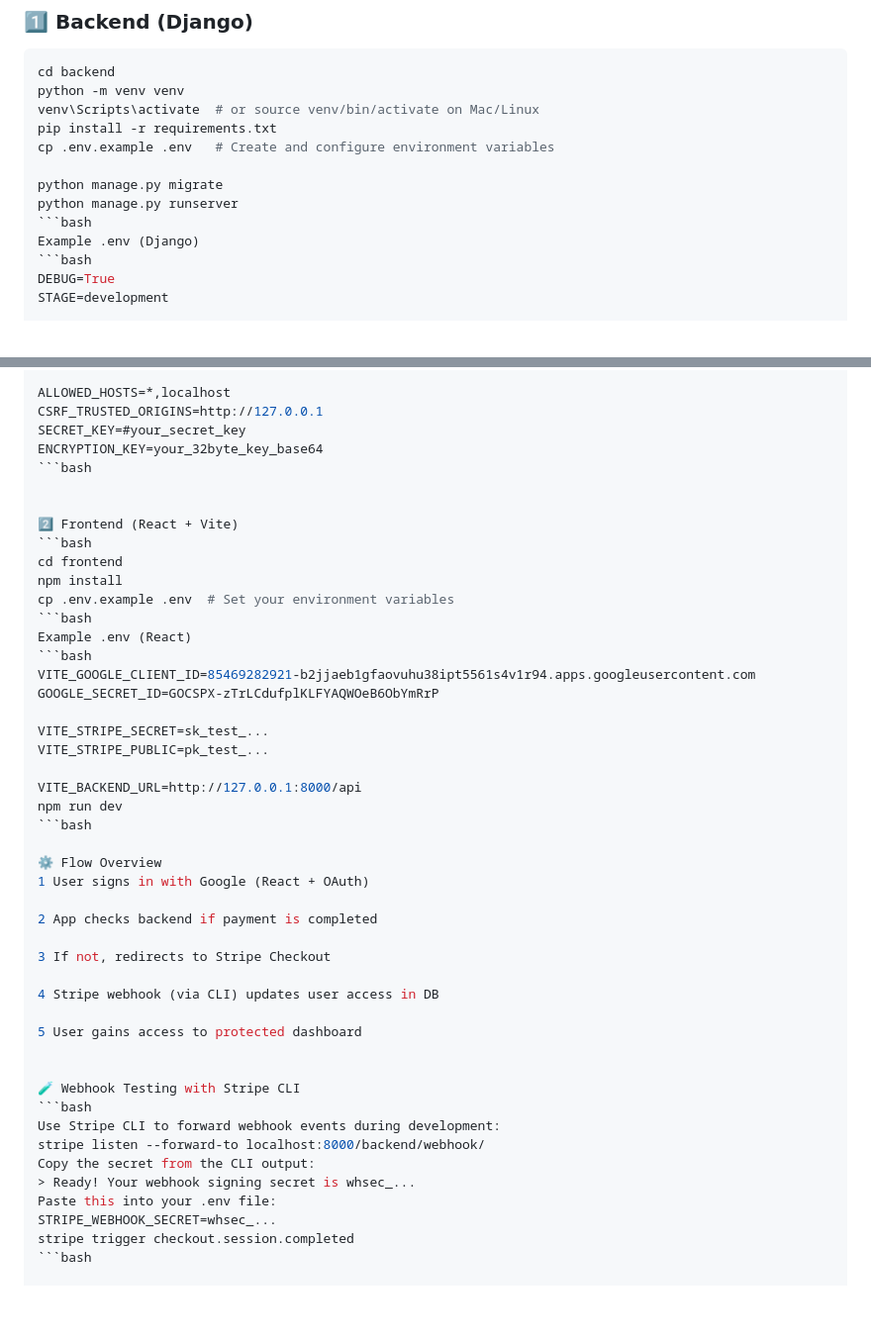
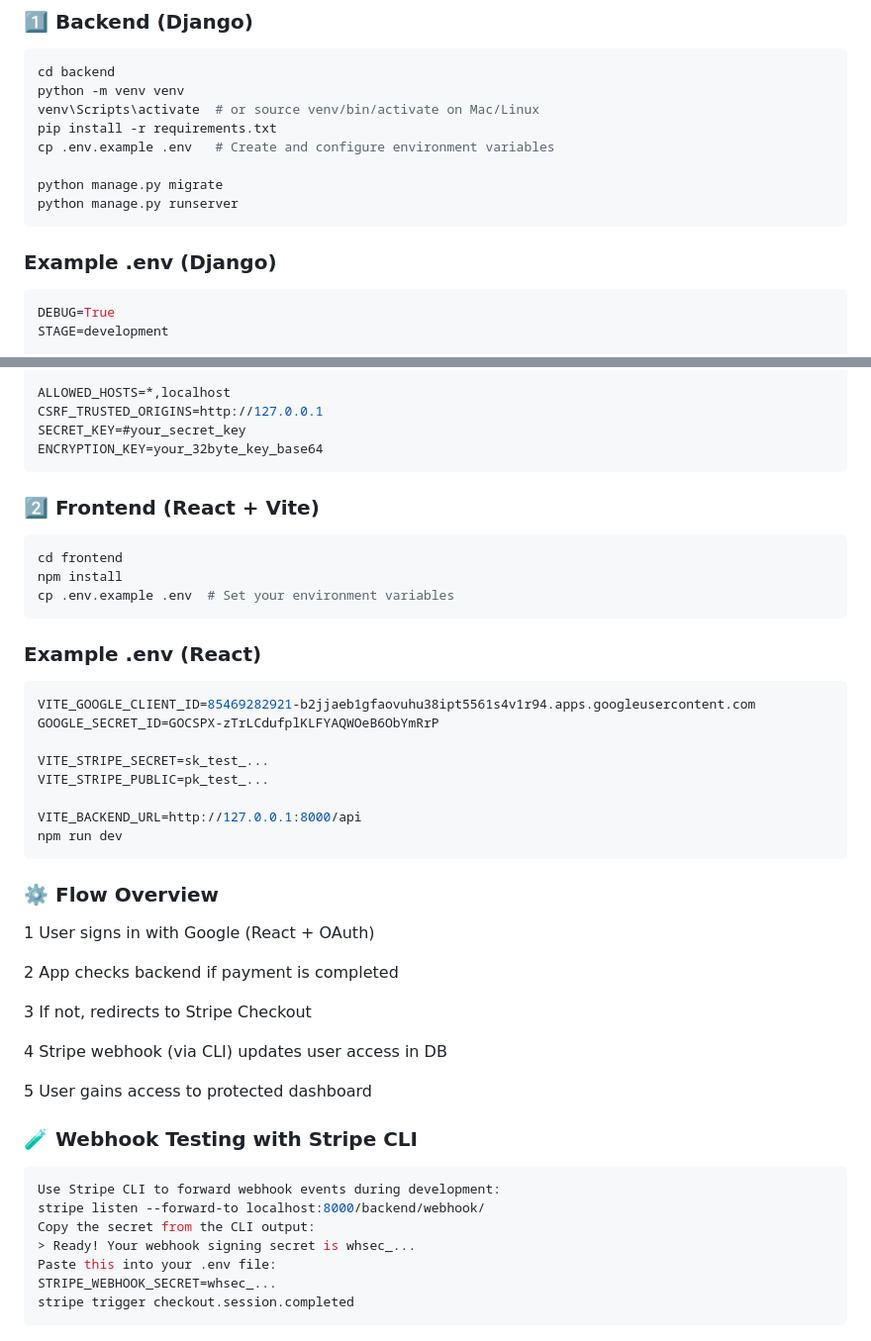
Before and after one commit to ahmadtahir535353/google-stripe-auth, a Markdown page: README.md, 2 parts joined by grey strips. Shown at 99% size. Rendered like a GitHub page; blank space fills up the shorter version.

Commit message:
updated readme .md

````diff
--- a/README.md
+++ b/README.md
@@ -35,8 +35,9 @@ cp .env.example .env   # Create and configure environment variables
 
 python manage.py migrate
 python manage.py runserver
-```bash
-Example .env (Django)
+```
+
+ ### Example .env (Django)
 ```bash
 DEBUG=True
 STAGE=development
@@ -61,16 +62,17 @@ ALLOWED_HOSTS=*,localhost
 CSRF_TRUSTED_ORIGINS=http://127.0.0.1
 SECRET_KEY=#your_secret_key
 ENCRYPTION_KEY=your_32byte_key_base64
-```bash
+```
 
 
-2️⃣ Frontend (React + Vite)
+### 2️⃣ Frontend (React + Vite)
+
 ```bash
 cd frontend
 npm install
 cp .env.example .env  # Set your environment variables
-```bash
-Example .env (React)
+```
+### Example .env (React)
 ```bash
 VITE_GOOGLE_CLIENT_ID=85469282921-b2jjaeb1gfaovuhu38ipt5561s4v1r94.apps.googleusercontent.com
 GOOGLE_SECRET_ID=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
@@ -80,9 +82,9 @@ VITE_STRIPE_PUBLIC=pk_test_...
 
 VITE_BACKEND_URL=http://127.0.0.1:8000/api
 npm run dev
-```bash
+```
 
-⚙️ Flow Overview
+### ⚙️ Flow Overview
 1 User signs in with Google (React + OAuth)
 
 2 App checks backend if payment is completed
@@ -94,7 +96,7 @@ npm run dev
 5 User gains access to protected dashboard
 
 
-🧪 Webhook Testing with Stripe CLI
+### 🧪 Webhook Testing with Stripe CLI
 ```bash
 Use Stripe CLI to forward webhook events during development:
 stripe listen --forward-to localhost:8000/backend/webhook/
@@ -103,7 +105,7 @@ Copy the secret from the CLI output:
 Paste this into your .env file:
 STRIPE_WEBHOOK_SECRET=whsec_...
 stripe trigger checkout.session.completed
-```bash
+```
 
 ![Login Page](screenshots/login.png)
 ![Stripe Checkout](screenshots/subscribe.png)
````
